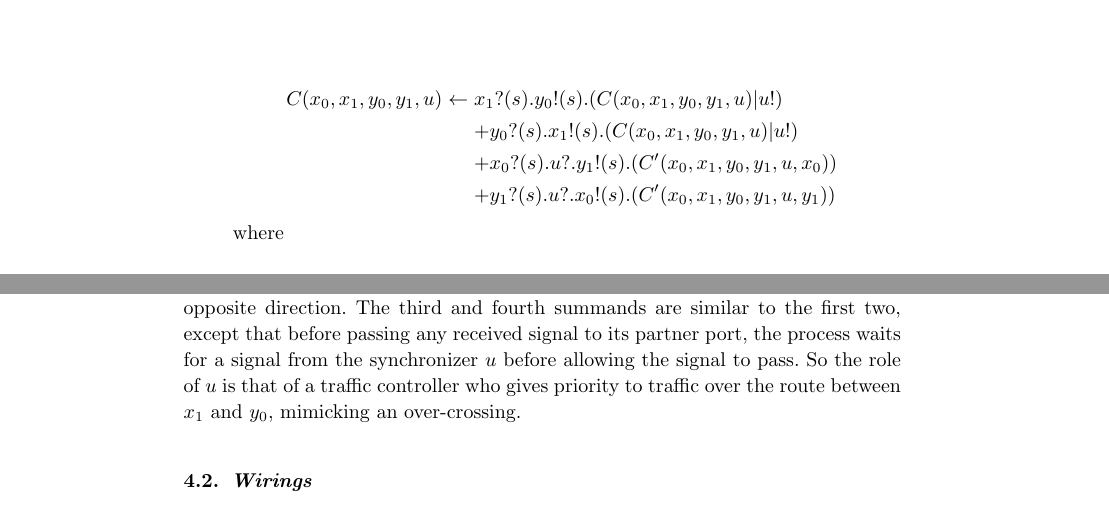
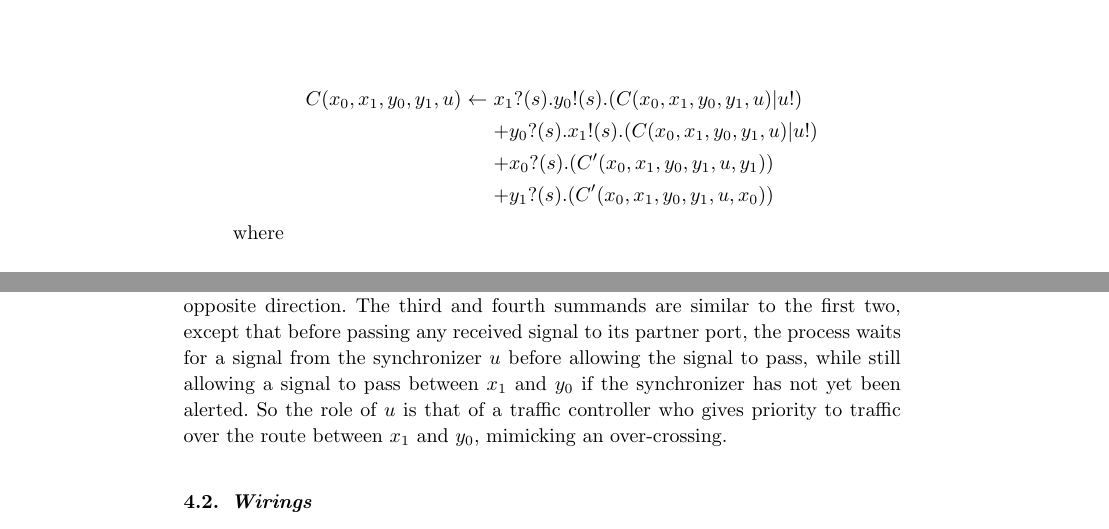
Before and after one commit to leithaus/talks, a LaTeX document (knots2/papers/jktir/jktir.tex, which reads knots2/papers/jktir/jktir.knots2pi.tex): two parts of pages 9 and 10 of 31, joined at a grey line, cut so that both start at the same text. Compiled offline with pdfLaTeX; an older LaTeX class or package is replaced by its successor.

Commit message:
at last, the correct crossing formula

```diff
--- a/knots2/papers/jktir/jktir.knots2pi.tex
+++ b/knots2/papers/jktir/jktir.knots2pi.tex
@@ -63,8 +63,8 @@ as shown in the defining encoding below.
 \begin{eqnarray*}
    C(x_0,x_1,y_0,y_1,u) & \plogp   & x_1?(s).y_0!(s).(C(x_0,x_1,y_0,y_1,u)|u!) \nonumber \\
   & & + y_0?(s).x_1!(s).(C(x_0,x_1,y_0,y_1,u)|u!) \nonumber \\
-  & & + x_0?(s).u?.y_1!(s).(C'(x_0,x_1,y_0,y_1,u,x_0)) \nonumber \\
-  & & + y_1?(s).u?.x_0!(s).(C'(x_0,x_1,y_0,y_1,u,y_1)) \nonumber
+  & & + x_0?(s).(C'(x_0,x_1,y_0,y_1,u,y_1)) \nonumber \\
+  & & + y_1?(s).(C'(x_0,x_1,y_0,y_1,u,x_0)) \nonumber
 \end{eqnarray*}
 
 where
@@ -90,7 +90,7 @@ passing along the same strand in the opposite direction. The third and
 fourth summands are similar to the first two, except that before
 passing any received signal to its partner port, the process waits for
 a signal from the synchronizer $u$ before allowing the signal to
-pass. So the role of $u$ is that of a traffic controller who gives
+pass, while still allowing a signal to pass between $x_1$ and $y_0$ if the synchronizer has not yet been alerted. So the role of $u$ is that of a traffic controller who gives
 priority to traffic over the route between $x_1$ and $y_0$, mimicking
 an over-crossing.
 
```
Also changed, not shown: knots2/papers/jktir/jktir.pdf, 1 other file.
